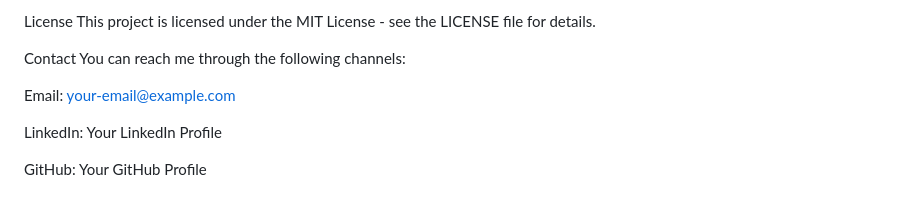
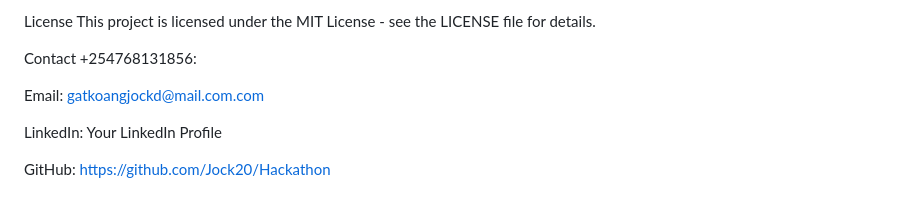
Before and after one commit to Jock20/Hackathon, a Markdown page: README.md, the part around the change. Drawn GitHub-style.

```diff
--- a/README.md
+++ b/README.md
@@ -97,10 +97,10 @@ License
 This project is licensed under the MIT License - see the LICENSE file for details.
 
 Contact
-You can reach me through the following channels:
++254768131856:
 
-Email: your-email@example.com
+Email: gatkoangjockd@mail.com.com
 
 LinkedIn: Your LinkedIn Profile
 
-GitHub: Your GitHub Profile
+GitHub: https://github.com/Jock20/Hackathon
```
